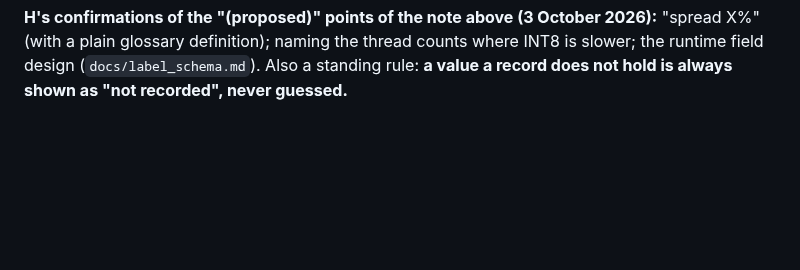
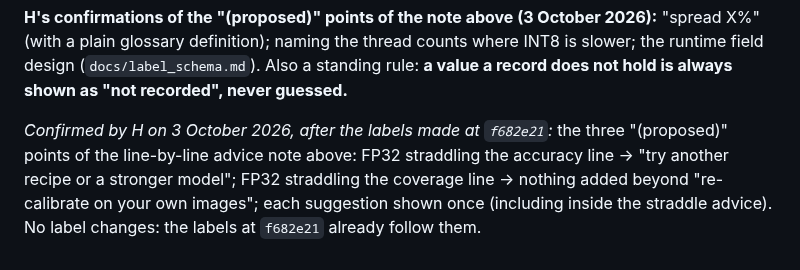
Before and after one commit to Vasco1290/Brokkr, a Markdown page: docs/hypotheses_stage4.md, the part around the change. Drawn GitHub-style; blank space fills up the shorter version.

Commit message:
H's confirmation of the straddle and say-once advice points (dated note); ROADMAP step 3: also accept a user-supplied FP32 + already-shrunk ONNX pair from any tool (plan only)

```diff
--- a/docs/hypotheses_stage4.md
+++ b/docs/hypotheses_stage4.md
@@ -1403,3 +1403,9 @@ is read: it *fails* (whole interval below the line), *copes* (whole interval at
 plain glossary definition); naming the thread counts where INT8 is slower; the runtime field design
 (`docs/label_schema.md`). Also a standing rule: **a value a record does not hold is always shown as "not
 recorded", never guessed.**
+
+*Confirmed by H on 3 October 2026, after the labels made at `f682e21`:* the three "(proposed)" points
+of the line-by-line advice note above: FP32 straddling the accuracy line → "try another recipe or a
+stronger model"; FP32 straddling the coverage line → nothing added beyond "re-calibrate on your own
+images"; each suggestion shown once (including inside the straddle advice). No label changes: the
+labels at `f682e21` already follow them.
```
Also changed, not shown: ROADMAP.md (+3 -0 lines).
